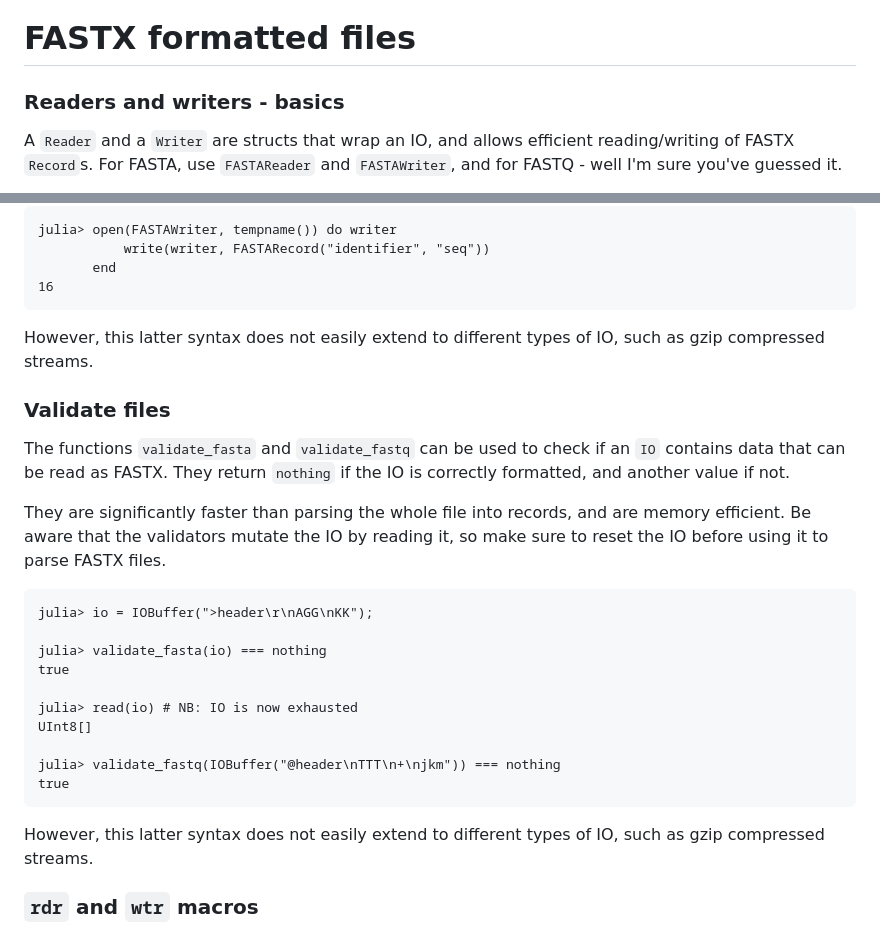
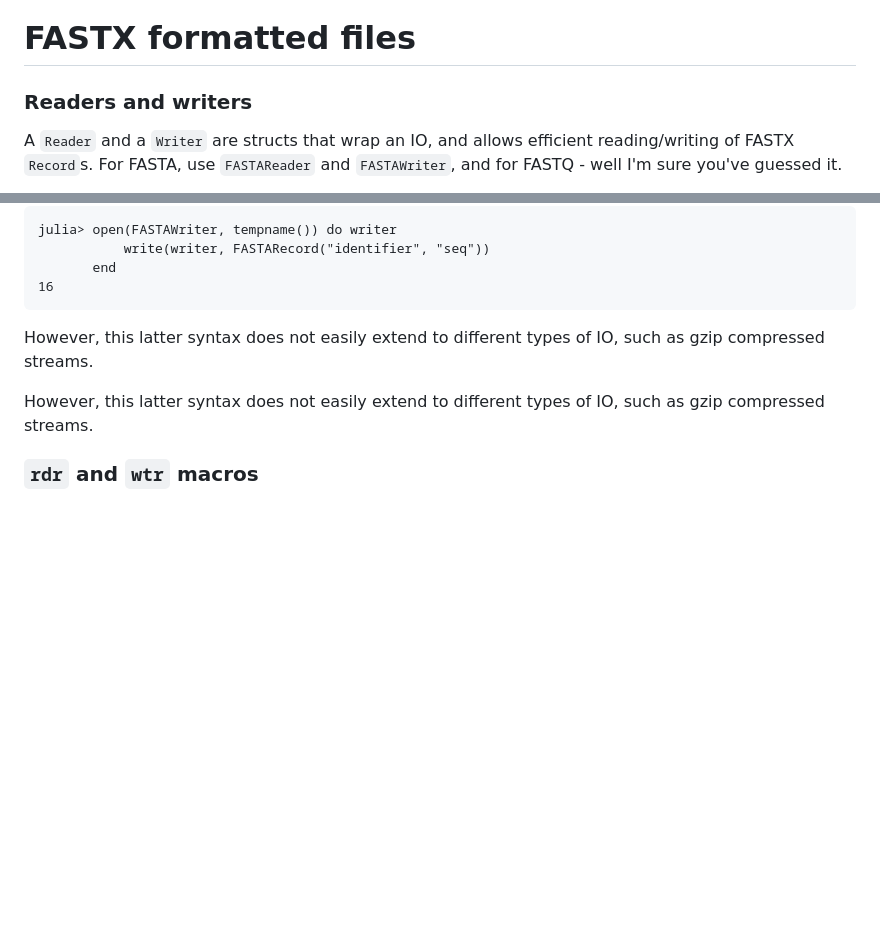
Before and after one commit to BioJulia/FASTX.jl, a Markdown page: docs/src/files.md, 2 parts joined by grey strips. Drawn GitHub-style; blank space fills up the shorter version.

Commit message:
Remove duplicate doc section

````diff
--- a/docs/src/files.md
+++ b/docs/src/files.md
@@ -7,7 +7,7 @@ end
 
 # FASTX formatted files
 
-### Readers and writers - basics
+### Readers and writers
 A `Reader` and a `Writer` are structs that wrap an IO, and allows efficient reading/writing of FASTX `Record`s.
 For FASTA, use `FASTAReader` and `FASTAWriter`, and for FASTQ - well I'm sure you've guessed it.
 
@@ -97,28 +97,6 @@ julia> open(FASTAWriter, tempname()) do writer
 
 However, this latter syntax does not easily extend to different types of IO, such as gzip compressed streams.
 
-### Validate files
-The functions `validate_fasta` and `validate_fastq` can be used to check if an `IO`
-contains data that can be read as FASTX.
-They return `nothing` if the IO is correctly formatted, and another value if not.
-
-They are significantly faster than parsing the whole file into records,
-and are memory efficient.
-Be aware that the validators mutate the IO by reading it, so make sure to reset the IO before using it to parse FASTX files.
-
-```jldoctest
-julia> io = IOBuffer(">header\r\nAGG\nKK");
-
-julia> validate_fasta(io) === nothing
-true
-
-julia> read(io) # NB: IO is now exhausted
-UInt8[]
-
-julia> validate_fastq(IOBuffer("@header\nTTT\n+\njkm")) === nothing
-true
-```
-
 However, this latter syntax does not easily extend to different types of IO, such as gzip compressed streams.
 
 ### `rdr` and `wtr` macros
````
